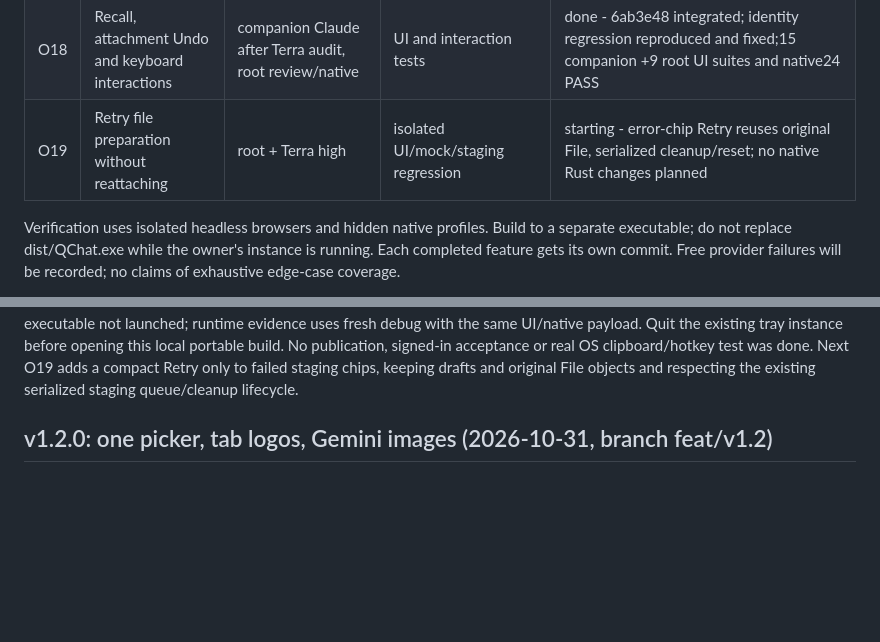
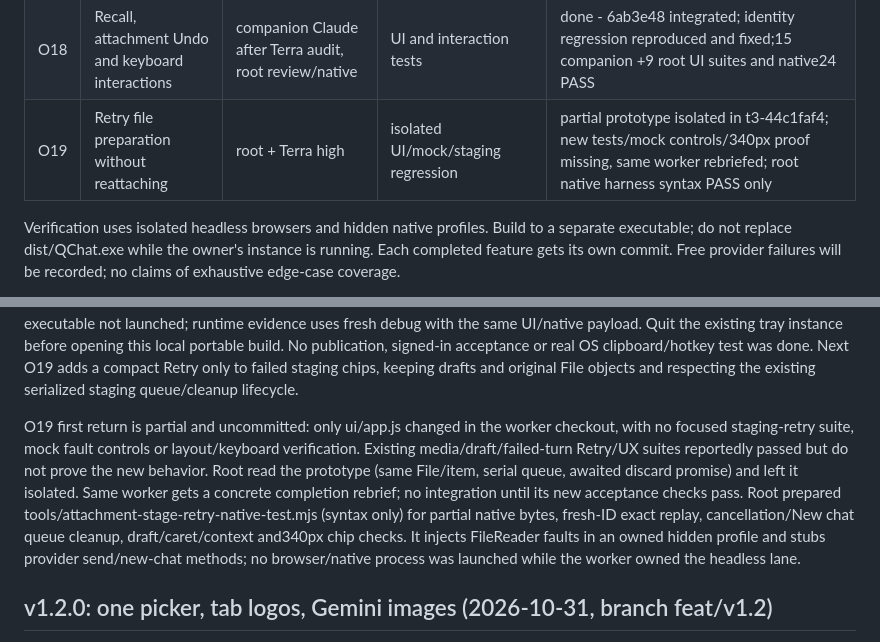
Before and after one commit to Steez-47/qchat, a Markdown page: .agents/PLAN.md, 2 parts joined by grey strips. Drawn GitHub-style; blank space fills up the shorter version.

Commit message:
Track incomplete staging retry acceptance and native harness

```diff
--- a/.agents/PLAN.md
+++ b/.agents/PLAN.md
@@ -24,7 +24,7 @@ Current portable checkpoint: dist/overnight/20261101-034957-18cf484/QChat.exe (s
 | O16 | Keyboard jump to the latest message | companion Claude + Terra, root native checks | UI and navigation tests | done - UI14 and native24 PASS after O18 modifier guard; native editing/default selection verified |
 | O17 | Save the open conversation as Markdown | Terra high + root, companion Claude review | UI/native export and tests | done - final UI20/native19/Rust31 PASS; Copy25/17 UI regressions/native24+9+6+guest10 verified; reviewed, release staging next |
 | O18 | Recall, attachment Undo and keyboard interactions | companion Claude after Terra audit, root review/native | UI and interaction tests | done - 6ab3e48 integrated; identity regression reproduced and fixed;15 companion +9 root UI suites and native24 PASS |
-| O19 | Retry file preparation without reattaching | root + Terra high | isolated UI/mock/staging regression | starting - error-chip Retry reuses original File, serialized cleanup/reset; no native Rust changes planned |
+| O19 | Retry file preparation without reattaching | root + Terra high | isolated UI/mock/staging regression | partial prototype isolated in t3-44c1faf4; new tests/mock controls/340px proof missing, same worker rebriefed; root native harness syntax PASS only |
 
 Verification uses isolated headless browsers and hidden native profiles. Build to a separate executable; do not replace dist/QChat.exe while the owner's instance is running. Each completed feature gets its own commit. Free provider failures will be recorded; no claims of exhaustive edge-case coverage.
 
@@ -89,6 +89,8 @@ Live guest verification: the first integrated app-e2e run passed send/context th
 Companion's read-only investigation agrees this remains an open intermittent, rather than an established test flake: the failed run did not capture the third reply/error. Its Stop probe never clicked or dispatched native Stop, so the cascade does not establish a Stop defect. Temporary guest rejection and request-observation timing are code-reading hypotheses only; no provider change was suggested. New diagnostics distinguish the next occurrence, while positive full guest acceptance above remains valid.
 
 Latest production checkpoint verified: dist/overnight/20261101-034957-18cf484/QChat.exe, source exactly18cf48492482fc44abc308f07e6077dcaceeef7b; SHA256015717d2a8f1a05ef6b7992097f26d2d6a82aa595e9c2385ee15ae2544f213e8,6138880 bytes, ProductVersion1.2.0. Direct Tauri release build PASS in1m16s; compiled/staged/BUILD.json/SHA256SUMS equality verified. All three earlier checkpoint hashes remain unchanged. Original dist/QChat.exe still hashesb71e4d302766006c8266cd22df0d64462c8d1a6d3be20e2afc0c19ffcbf85224 and PID34592 is responsive. Release executable not launched; runtime evidence uses fresh debug with the same UI/native payload. Quit the existing tray instance before opening this local portable build. No publication, signed-in acceptance or real OS clipboard/hotkey test was done. Next O19 adds a compact Retry only to failed staging chips, keeping drafts and original File objects and respecting the existing serialized staging queue/cleanup lifecycle.
+
+O19 first return is partial and uncommitted: only ui/app.js changed in the worker checkout, with no focused staging-retry suite, mock fault controls or layout/keyboard verification. Existing media/draft/failed-turn Retry/UX suites reportedly passed but do not prove the new behavior. Root read the prototype (same File/item, serial queue, awaited discard promise) and left it isolated. Same worker gets a concrete completion rebrief; no integration until its new acceptance checks pass. Root prepared tools/attachment-stage-retry-native-test.mjs (syntax only) for partial native bytes, fresh-ID exact replay, cancellation/New chat queue cleanup, draft/caret/context and340px chip checks. It injects FileReader faults in an owned hidden profile and stubs provider send/new-chat methods; no browser/native process was launched while the worker owned the headless lane.
 
 ## v1.2.0: one picker, tab logos, Gemini images (2026-10-31, branch feat/v1.2)
 
```
Also changed, not shown: .agents/LEDGER.md (+2 -0 lines).
